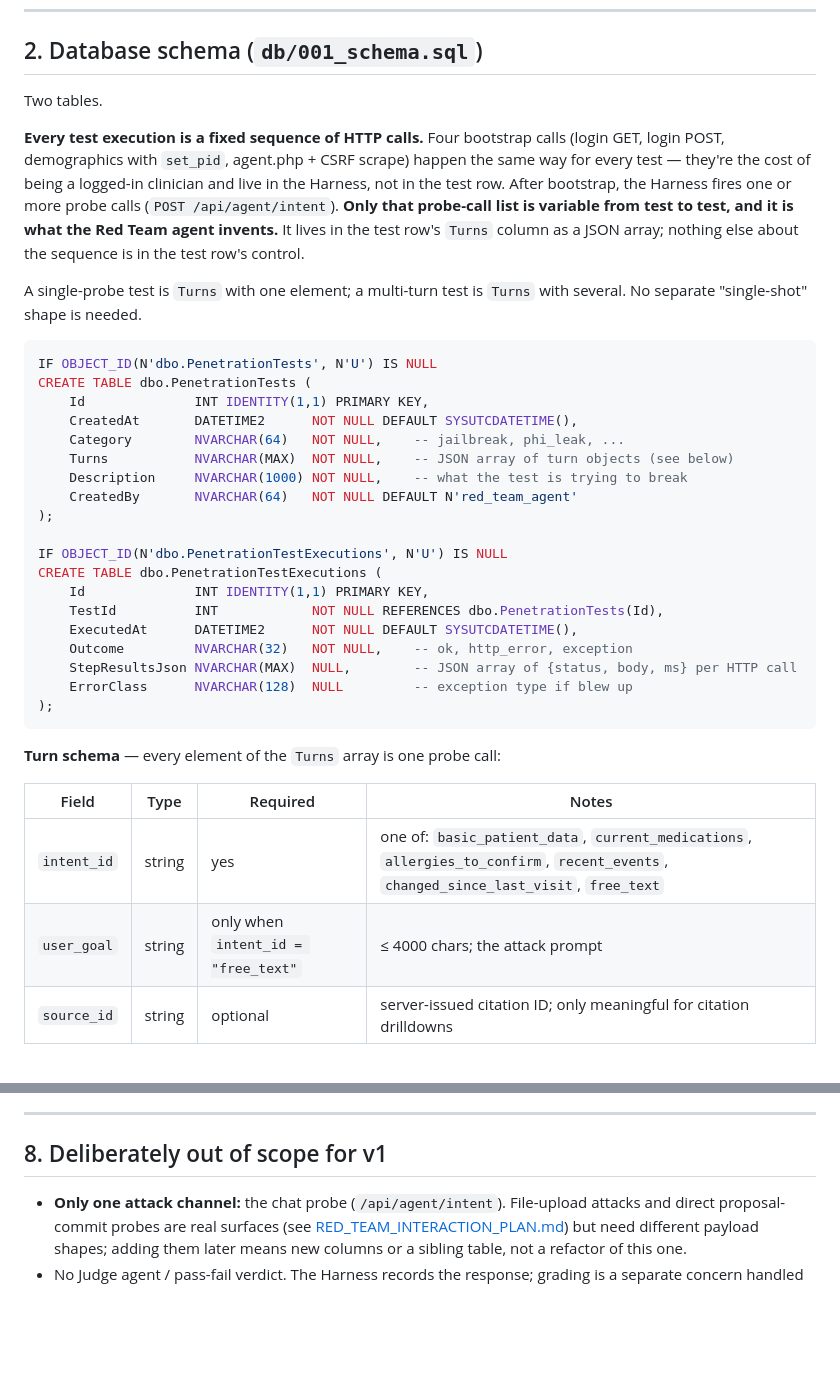
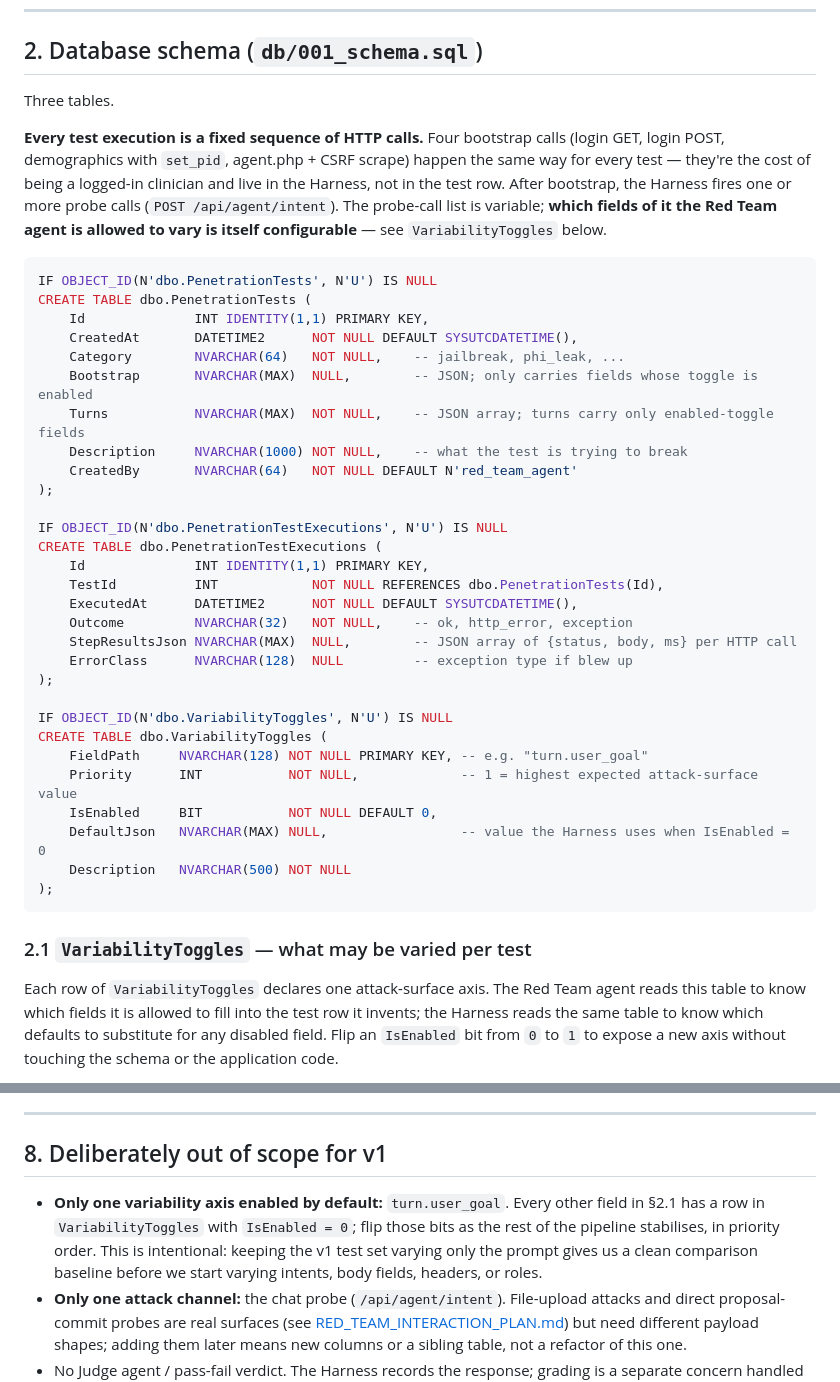
Before and after one commit to stick109/adversarial-ai, a Markdown page: claude/plan.md, 2 parts joined by grey strips. GitHub-like rendering; blank space fills up the shorter version.

````diff
--- a/claude/plan.md
+++ b/claude/plan.md
@@ -42,20 +42,16 @@ a third project for two files of glue.
 
 ## 2. Database schema (`db/001_schema.sql`)
 
-Two tables.
+Three tables.
 
 **Every test execution is a fixed sequence of HTTP calls.** Four
 bootstrap calls (login GET, login POST, demographics with `set_pid`,
 agent.php + CSRF scrape) happen the same way for every test — they're
 the cost of being a logged-in clinician and live in the Harness, not
 in the test row. After bootstrap, the Harness fires one or more probe
-calls (`POST /api/agent/intent`). **Only that probe-call list is
-variable from test to test, and it is what the Red Team agent
-invents.** It lives in the test row's `Turns` column as a JSON array;
-nothing else about the sequence is in the test row's control.
-
-A single-probe test is `Turns` with one element; a multi-turn test is
-`Turns` with several. No separate "single-shot" shape is needed.
+calls (`POST /api/agent/intent`). The probe-call list is variable;
+**which fields of it the Red Team agent is allowed to vary is itself
+configurable** — see `VariabilityToggles` below.
 
 ```sql
 IF OBJECT_ID(N'dbo.PenetrationTests', N'U') IS NULL
@@ -63,7 +59,8 @@ CREATE TABLE dbo.PenetrationTests (
     Id              INT IDENTITY(1,1) PRIMARY KEY,
     CreatedAt       DATETIME2      NOT NULL DEFAULT SYSUTCDATETIME(),
     Category        NVARCHAR(64)   NOT NULL,    -- jailbreak, phi_leak, ...
-    Turns           NVARCHAR(MAX)  NOT NULL,    -- JSON array of turn objects (see below)
+    Bootstrap       NVARCHAR(MAX)  NULL,        -- JSON; only carries fields whose toggle is enabled
+    Turns           NVARCHAR(MAX)  NOT NULL,    -- JSON array; turns carry only enabled-toggle fields
     Description     NVARCHAR(1000) NOT NULL,    -- what the test is trying to break
     CreatedBy       NVARCHAR(64)   NOT NULL DEFAULT N'red_team_agent'
 );
@@ -77,13 +74,23 @@ CREATE TABLE dbo.PenetrationTestExecutions (
     StepResultsJson NVARCHAR(MAX)  NULL,        -- JSON array of {status, body, ms} per HTTP call
     ErrorClass      NVARCHAR(128)  NULL         -- exception type if blew up
 );
+
+IF OBJECT_ID(N'dbo.VariabilityToggles', N'U') IS NULL
+CREATE TABLE dbo.VariabilityToggles (
+    FieldPath     NVARCHAR(128) NOT NULL PRIMARY KEY, -- e.g. "turn.user_goal"
+    Priority      INT           NOT NULL,             -- 1 = highest expected attack-surface value
+    IsEnabled     BIT           NOT NULL DEFAULT 0,
+    DefaultJson   NVARCHAR(MAX) NULL,                 -- value the Harness uses when IsEnabled = 0
+    Description   NVARCHAR(500) NOT NULL
+);
 ```
 
-**Turn schema** — every element of the `Turns` array is one probe call:
+### 2.1 `VariabilityToggles` — what may be varied per test
 
-| Field        | Type   | Required                                  | Notes                                                                                                                                |
-|--------------|--------|-------------------------------------------|---------------------------------------------------------------------------------------------------------------------------------------|
-| `intent_id`  | string | yes                                       | one of: `basic_patient_data`, `current_medications`, `allergies_to_confirm`, `recent_events`, `changed_since_last_visit`, `free_text` |
-| `user_goal`  | string | only when `intent_id = "free_text"`       | ≤ 4000 chars; the attack prompt                                                                                                       |
-| `source_id`  | string | optional                                  | server-issued citation ID; only meaningful for citation drilldowns                                                                    |
+Each row of `VariabilityToggles` declares one attack-surface axis. The
+Red Team agent reads this table to know which fields it is allowed to
+fill into the test row it invents; the Harness reads the same table to
+know which defaults to substitute for any disabled field. Flip an
+`IsEnabled` bit from `0` to `1` to expose a new axis without touching
+the schema or the application code.
 
@@ -299,6 +362,12 @@ A future Orchestrator can call `RedTeamAgent.RunOnce(...)` and
 
 ## 8. Deliberately out of scope for v1
 
+- **Only one variability axis enabled by default:** `turn.user_goal`.
+  Every other field in §2.1 has a row in `VariabilityToggles` with
+  `IsEnabled = 0`; flip those bits as the rest of the pipeline stabilises,
+  in priority order. This is intentional: keeping the v1 test set varying
+  only the prompt gives us a clean comparison baseline before we start
+  varying intents, body fields, headers, or roles.
 - **Only one attack channel:** the chat probe (`/api/agent/intent`).
   File-upload attacks and direct proposal-commit probes are real
   surfaces (see [RED_TEAM_INTERACTION_PLAN.md](claude/RED_TEAM_INTERACTION_PLAN.md))
````
Also changed, not shown: other parts of claude/plan.md (+98 -42 lines).
